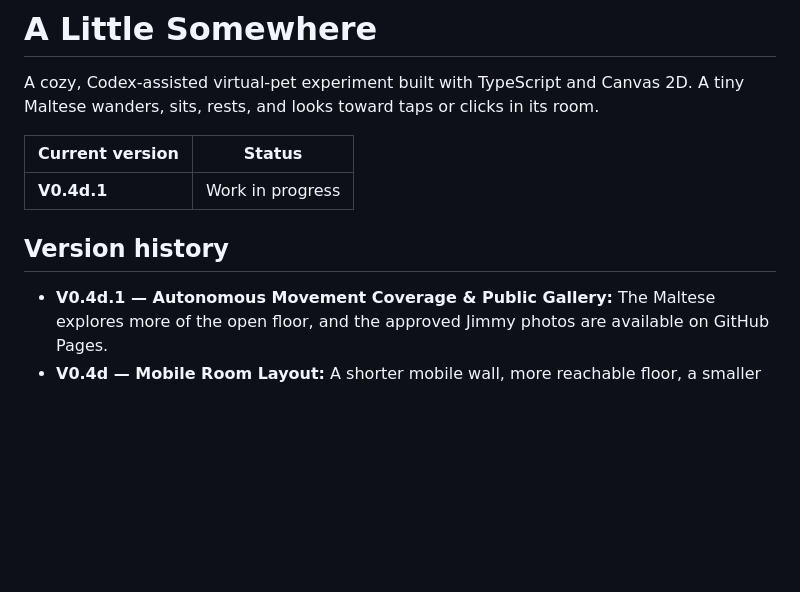
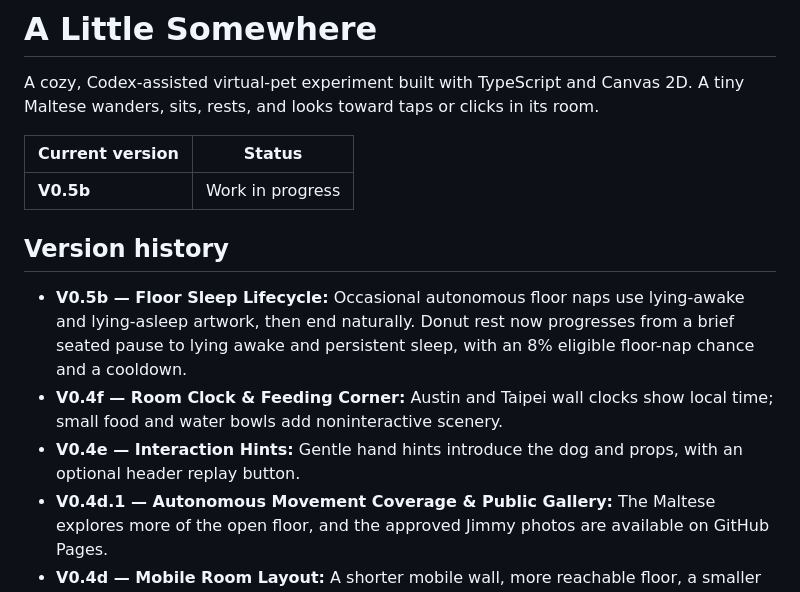
Before and after one commit to kclee/a-little-somewhere, a Markdown page: README.md, the part around the change printed below. GitHub-like rendering; blank space fills up the shorter version.

```diff
--- a/README.md
+++ b/README.md
@@ -4,10 +4,13 @@ A cozy, Codex-assisted virtual-pet experiment built with TypeScript and Canvas 2
 
 | Current version | Status |
 | --- | --- |
-| **V0.4d.1** | Work in progress |
+| **V0.5b** | Work in progress |
 
 ## Version history
 
+- **V0.5b — Floor Sleep Lifecycle:** Occasional autonomous floor naps use lying-awake and lying-asleep artwork, then end naturally. Donut rest now progresses from a brief seated pause to lying awake and persistent sleep, with an 8% eligible floor-nap chance and a cooldown.
+- **V0.4f — Room Clock & Feeding Corner:** Austin and Taipei wall clocks show local time; small food and water bowls add noninteractive scenery.
+- **V0.4e — Interaction Hints:** Gentle hand hints introduce the dog and props, with an optional header replay button.
 - **V0.4d.1 — Autonomous Movement Coverage & Public Gallery:** The Maltese explores more of the open floor, and the approved Jimmy photos are available on GitHub Pages.
 - **V0.4d — Mobile Room Layout:** A shorter mobile wall, more reachable floor, a smaller donut, and a compact heading for the Jimmy photo popup.
 - **V0.4c — Sleepy & Happy Artwork:** Happy Maltese during frog play, sleepy Maltese in the donut, and matching sleepy occupied-house artwork.
```
Also changed, not shown: other parts of README.md (+12 -8 lines), docs/readme-media/v0.5b-donut-sleep-mobile.png (added).
